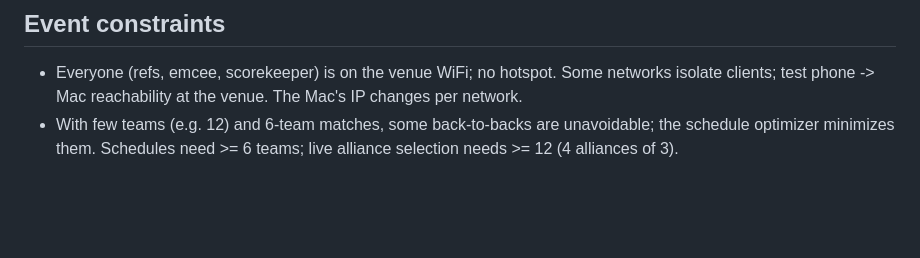
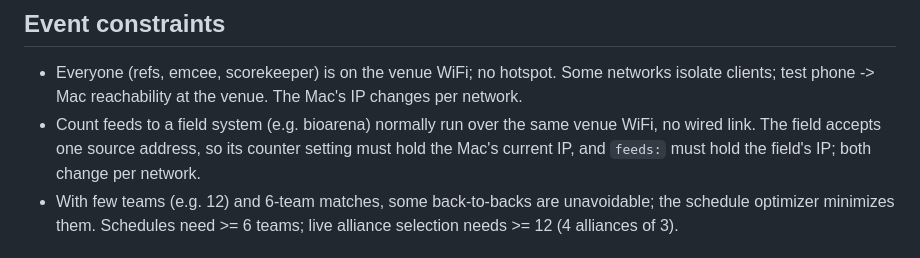
Before and after one commit to arnan-bajaj/watchtower-fms, a Markdown page: CLAUDE.md, the part around the change. Rendered like a GitHub page; blank space fills up the shorter version.

```diff
--- a/CLAUDE.md
+++ b/CLAUDE.md
@@ -72,6 +72,9 @@ pattern-kill `fms.server`/`run_vision.py` (it can hit the user's live processes)
 ## Event constraints
 - Everyone (refs, emcee, scorekeeper) is on the venue WiFi; no hotspot. Some networks isolate clients;
   test phone -> Mac reachability at the venue. The Mac's IP changes per network.
+- Count feeds to a field system (e.g. bioarena) normally run over the same venue WiFi, no wired link. The
+  field accepts one source address, so its counter setting must hold the Mac's current IP, and `feeds:`
+  must hold the field's IP; both change per network.
 - With few teams (e.g. 12) and 6-team matches, some back-to-backs are unavoidable; the schedule optimizer
   minimizes them. Schedules need >= 6 teams; live alliance selection needs >= 12 (4 alliances of 3).
 
```
Also changed, not shown: README.md (+2 -1 lines).
